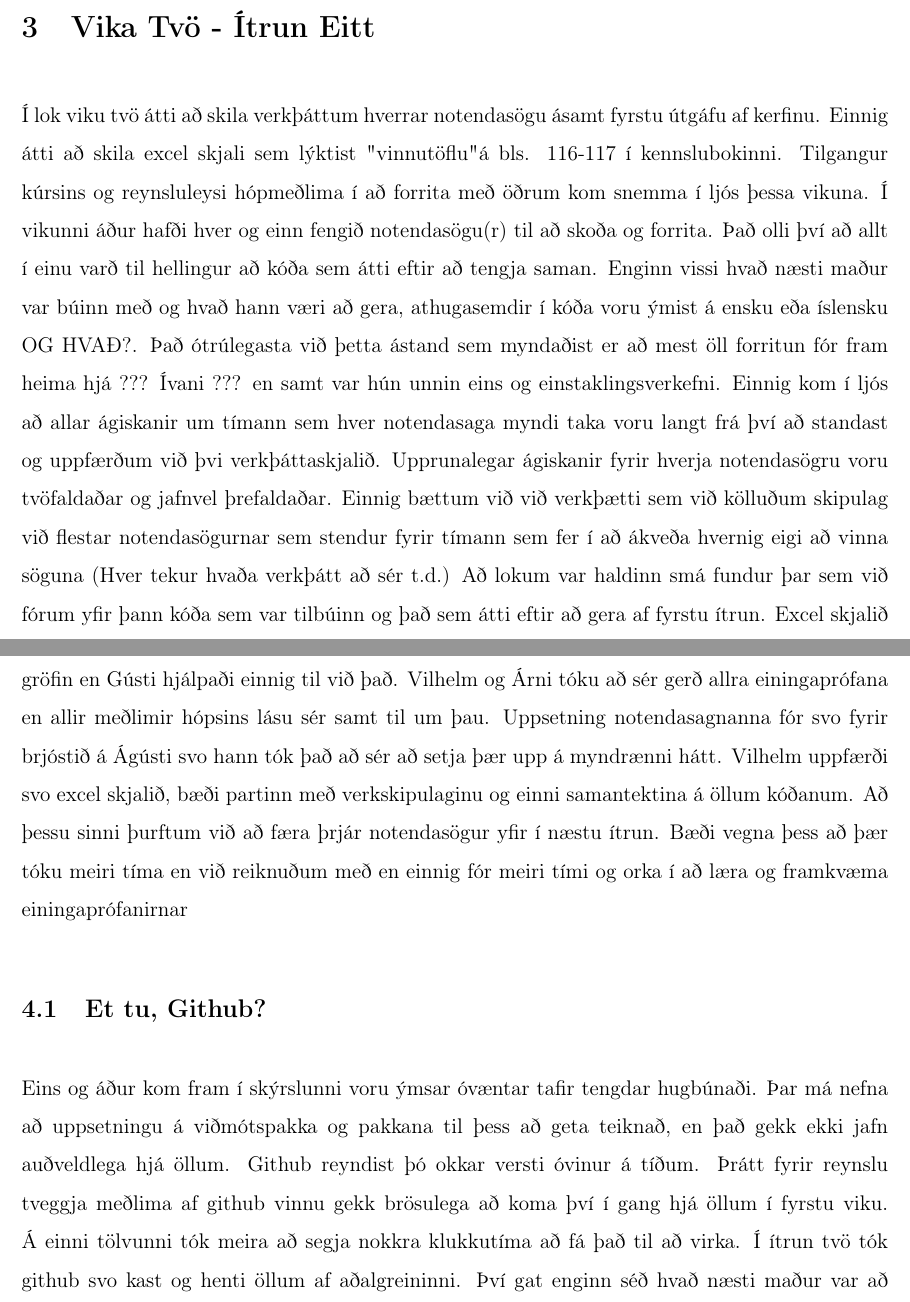
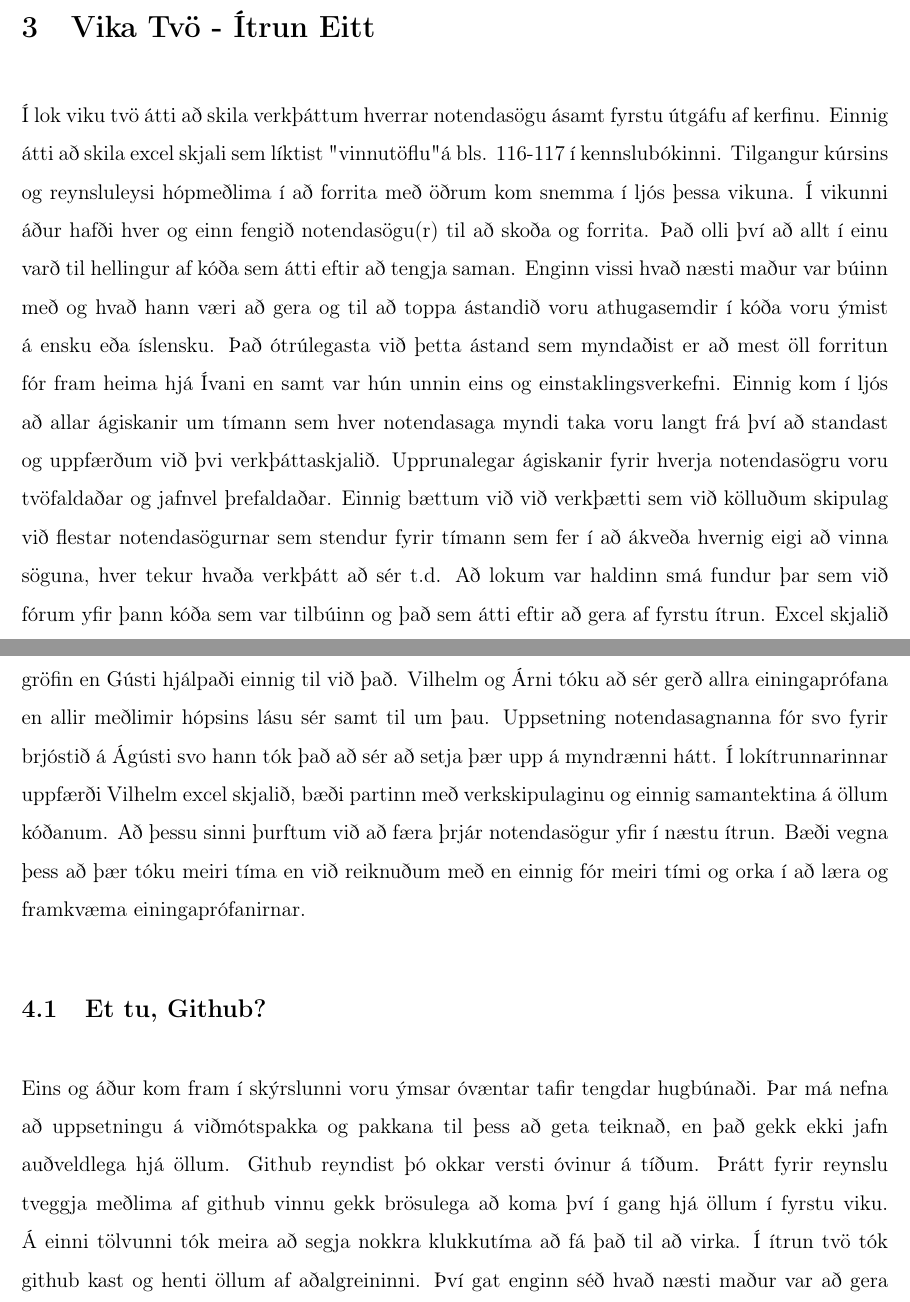
Before and after one commit to ivanbjarni/project-anneal-pony, a LaTeX document (Skýrsla/Lokaskýrsla.tex): two parts of pages 4 and 5 of 6, joined at a grey line, cut so that both start at the same text. Compiled offline with pdfLaTeX.

Commit message:
Excel skjal og skýrsla eða eitthvað

```diff
--- a/Skýrsla/Lokaskýrsla.tex
+++ b/Skýrsla/Lokaskýrsla.tex
@@ -84,7 +84,7 @@ Fyrsta vikan fór að mestu í rannsóknarvinnu til að skilja alla virkni forri
 Að öðru leyti fór vikan í rannsóknarvinnu fyrir verkefnið, reikniaðferðir skoðaðar og hugmyndir settar fram um útlit og virkni.  Lýðræðisleg kosning með rússneskum áhrifum var notuð til að velja Wxpython fyrir viðmótssmíði.  Notendasögurnar og verkáætlunin var unnin í Google Doc skjali svo allir höfðu auðveldan aðgang að því og ákveðið var að nota Github til að vinna að forrituninni saman.  Að lokum var skipt notendasögum niður á hópsmeðlimi svo þeir gætu byrjað að undirbúa sig fyrir að forrita lausn þeirra.
 
 \section{Vika Tvö - Ítrun Eitt}
-Í lok viku tvö átti að skila verkþáttum hverrar notendasögu ásamt fyrstu útgáfu af kerfinu.  Einnig átti að skila excel skjali sem lýktist "vinnutöflu" á bls. 116-117 í kennslubokinni.  Tilgangur kúrsins og reynsluleysi hópmeðlima í að forrita með öðrum kom snemma í ljós þessa vikuna.  Í vikunni áður hafði hver og einn fengið notendasögu(r) til að skoða og forrita.  Það olli því að allt í einu varð til hellingur að kóða sem átti eftir að tengja saman.  Enginn vissi hvað næsti maður var búinn með og hvað hann væri að gera, athugasemdir í kóða voru ýmist á ensku eða íslensku OG HVAÐ?.  Það ótrúlegasta við þetta ástand sem myndaðist er að mest öll forritun fór fram heima hjá ??? Ívani ??? en samt var hún unnin eins og einstaklingsverkefni.  Einnig kom í ljós að allar ágiskanir um tímann sem hver notendasaga myndi taka voru langt frá því að standast og uppfærðum við þvi verkþáttaskjalið.  Upprunalegar ágiskanir fyrir hverja notendasögru voru tvöfaldaðar og jafnvel þrefaldaðar.  Einnig bættum við við verkþætti sem við kölluðum skipulag við flestar notendasögurnar sem stendur fyrir tímann sem fer í að ákveða hvernig eigi að vinna söguna (Hver tekur hvaða verkþátt að sér t.d.)
+Í lok viku tvö átti að skila verkþáttum hverrar notendasögu ásamt fyrstu útgáfu af kerfinu.  Einnig átti að skila excel skjali sem líktist "vinnutöflu" á bls. 116-117 í kennslubókinni.  Tilgangur kúrsins og reynsluleysi hópmeðlima í að forrita með öðrum kom snemma í ljós þessa vikuna.  Í vikunni áður hafði hver og einn fengið notendasögu(r) til að skoða og forrita.  Það olli því að allt í einu varð til hellingur af kóða sem átti eftir að tengja saman.  Enginn vissi hvað næsti maður var búinn með og hvað hann væri að gera og til að toppa ástandið voru athugasemdir í kóða voru ýmist á ensku eða íslensku.  Það ótrúlegasta við þetta ástand sem myndaðist er að mest öll forritun fór fram heima hjá Ívani en samt var hún unnin eins og einstaklingsverkefni.  Einnig kom í ljós að allar ágiskanir um tímann sem hver notendasaga myndi taka voru langt frá því að standast og uppfærðum við þvi verkþáttaskjalið.  Upprunalegar ágiskanir fyrir hverja notendasögru voru tvöfaldaðar og jafnvel þrefaldaðar.  Einnig bættum við við verkþætti sem við kölluðum skipulag við flestar notendasögurnar sem stendur fyrir tímann sem fer í að ákveða hvernig eigi að vinna söguna, hver tekur hvaða verkþátt að sér t.d.
 Að lokum var haldinn smá fundur þar sem við fórum yfir þann kóða sem var tilbúinn og það sem átti eftir að gera af fyrstu ítrun.  Excel skjalið var útbúið þannig að þægilegt væri að sjá verkefnin og þá verkþætti sem væru í vinnslu eða tilbúnir.  Nýtt sheet var búið til í excel skjalinu þar sem nöfn allra .py skráa kom fram og stutt lýsing á henni.  Þegar notendasögunum í vinnslu fyrir ítrun eitt fækkaði gátu menn svo byrjað að vinna saman að þeim sem tóku meiri tíma.
 Skiptum við verkum þannig að Ívan og Sævar sáu að mestu um að að forrita viðmótið.  Sævar færði sig svo yfir í að skoða hvernig best yrði að láta forritið gera gröf.  Árni, Ágúst og Vilhelm tóku það að sér að byrja að forrita helstu reikniföllin.  Það var þó að sjálfsögðu eftir að hafa skoðað excel skjalið sem útskýrði bankareikninga vel, og skipulagt hvernig ætti að forrita föllin.  Eftir neyðarfundinn skipti Vilhelm þó yfir í að setja upp áðurnefnt excel skjal til að halda betur um vinnuna sem var í gangi.
 Með herkjum náðum við því að klára allt sem við höfðum ætlað okkur að gera fyrir skil.
@@ -92,11 +92,11 @@ Með herkjum náðum við því að klára allt sem við höfðum ætlað okkur
 
 \section{Vika Þrjú - Ítrun Tvö}
 Í lok þessarar ítrunar ætluðum við okkur að vera búnir með mest alla forritun ásamt einingaprófun á helstu föllum.  Einnig ætluðum við okkur að vera búnir með viðmótið en leyfðum okkur þó smá slaka við að fá fulla virkni.  Að lokum tókum við allar notendasögurnar ásamt verkþáttum og settum upp á myndrænan hátt og löguðum Burn-Down grafið í excelskjalinu okkar, en í fyrstu átti það við um allt verkið í heild sinni en ekki hverja ítrun.
-Enginn í hópnum hafði áður framkvæmt einingaprófanir svo rannsóknarvinna hófst.  Við töldum ekki þörf á að prófa öll föll þar sem allt sem notandi slær inn er sannreynt áður en inntakið er sent sem viðfang í föll sem vinna með það.  Var það okkar mat að kerfisprófun væri hentugri i það.  Unittest pakkinn var því frekar notaður til að prófa lítil reikniföll og athuga hvort þau virkuðu sem skyldi.  Allt virtist að mestu leyti að vera i lagi.  Við rákumst þó á galla í tveimur föllum en þeirra inntök stemmdu ekki við það sem þau fengu.  Gleymdist hafði að breyta þeim eftir að ákvörðun var tekin um breytingar á virkni forritsins.  Í þessari ítrun voru flestir með puttana í öllu.  Ívan sá að mestu um forritun viðmótsins með hjálp frá öðrum þó.  Sævar sá að mestu einn um kóðann sem býr til gröfin en Gústi hjálpaði einnig til við það.  Vilhelm og Árni tóku að sér gerð allra einingaprófana en allir meðlimir hópsins lásu sér samt til um þau.  Uppsetning notendasagnanna fór svo fyrir brjóstið á Ágústi svo hann tók það að sér að setja þær upp á myndrænni hátt.  Vilhelm uppfærði svo excel skjalið, bæði partinn með verkskipulaginu og einni samantektina á öllum kóðanum.
-Að þessu sinni þurftum við að færa þrjár notendasögur yfir í næstu ítrun.  Bæði vegna þess að þær tóku meiri tíma en við reiknuðum með en einnig fór meiri tími og orka í að læra og framkvæma einingaprófanirnar
+Enginn í hópnum hafði áður framkvæmt einingaprófanir svo rannsóknarvinna hófst.  Við töldum ekki þörf á að prófa öll föll þar sem allt sem notandi slær inn er sannreynt áður en inntakið er sent sem viðfang í föll sem vinna með það.  Var það okkar mat að kerfisprófun væri hentugri i það.  Unittest pakkinn var því frekar notaður til að prófa lítil reikniföll og athuga hvort þau virkuðu sem skyldi.  Allt virtist að mestu leyti að vera i lagi.  Við rákumst þó á galla í tveimur föllum en þeirra inntök stemmdu ekki við það sem þau fengu.  Gleymdist hafði að breyta þeim eftir að ákvörðun var tekin um breytingar á virkni forritsins.  Í þessari ítrun voru flestir með puttana í öllu.  Ívan sá að mestu um forritun viðmótsins með hjálp frá öðrum þó.  Sævar sá að mestu einn um kóðann sem býr til gröfin en Gústi hjálpaði einnig til við það.  Vilhelm og Árni tóku að sér gerð allra einingaprófana en allir meðlimir hópsins lásu sér samt til um þau.  Uppsetning notendasagnanna fór svo fyrir brjóstið á Ágústi svo hann tók það að sér að setja þær upp á myndrænni hátt.  Í lokítrunnarinnar uppfærði Vilhelm excel skjalið, bæði partinn með verkskipulaginu og einnig samantektina á öllum kóðanum.
+Að þessu sinni þurftum við að færa þrjár notendasögur yfir í næstu ítrun.  Bæði vegna þess að þær tóku meiri tíma en við reiknuðum með en einnig fór meiri tími og orka í að læra og framkvæma einingaprófanirnar.
 
 \subsection{Et tu, Github?}
-Eins og áður kom fram í skýrslunni voru ýmsar óvæntar tafir tengdar hugbúnaði.  Þar má nefna að uppsetningu á viðmótspakka og pakkana til þess að geta teiknað, en það gekk ekki jafn auðveldlega hjá öllum.  Github reyndist þó okkar versti óvinur á tíðum.  Þrátt fyrir reynslu tveggja meðlima af github vinnu gekk brösulega að koma því í gang hjá öllum í fyrstu viku.  Á einni tölvunni tók meira að segja nokkra klukkutíma að fá það til að virka.  Í ítrun tvö tók github svo kast og henti öllum af aðalgreininni.  Því gat enginn séð hvað næsti maður var að gera með push og pull skipununum.  Að sjálfsögðu var brugðist strax við og barist við að koma öllum á aðalgreinina en vegna reynsluleysis tók það líklega meiri tíma en þurfti.  Að öðru leyti rikti almennt ánægja með github.  Við nýttum okkur það þó á sem einfaldastan hátt, allir unnu saman á aðalgreininni og var mikið samráð um hvenær og hverju átti að pusha.
+Eins og áður kom fram í skýrslunni voru ýmsar óvæntar tafir tengdar hugbúnaði.  Þar má nefna að uppsetningu á viðmótspakka og pakkana til þess að geta teiknað, en það gekk ekki jafn auðveldlega hjá öllum.  Github reyndist þó okkar versti óvinur á tíðum.  Þrátt fyrir reynslu tveggja meðlima af github vinnu gekk brösulega að koma því í gang hjá öllum í fyrstu viku.  Á einni tölvunni tók meira að segja nokkra klukkutíma að fá það til að virka.  Í ítrun tvö tók github kast og henti öllum af aðalgreininni.  Því gat enginn séð hvað næsti maður var að gera með push og pull skipununum.  Að sjálfsögðu var brugðist strax við og barist við að koma öllum á aðalgreinina en vegna reynsluleysis tók það líklega meiri tíma en þurfti.  Að öðru leyti rikti almennt ánægja með github.  Við nýttum okkur það þó á sem einfaldastan hátt, allir unnu saman á aðalgreininni og var mikið samráð um hvenær og hverju átti að pusha.
 
 \section{Vika Fjögur - Ítrun Þrjú}
 Seinasta vikan fyrir skil var notuð til að
```
Also changed, not shown: Skýrsla/Lokaskýrsla.pdf, Skýrsla/Lokaskýrsla.tex (7 more changed lines), 3 other files.
